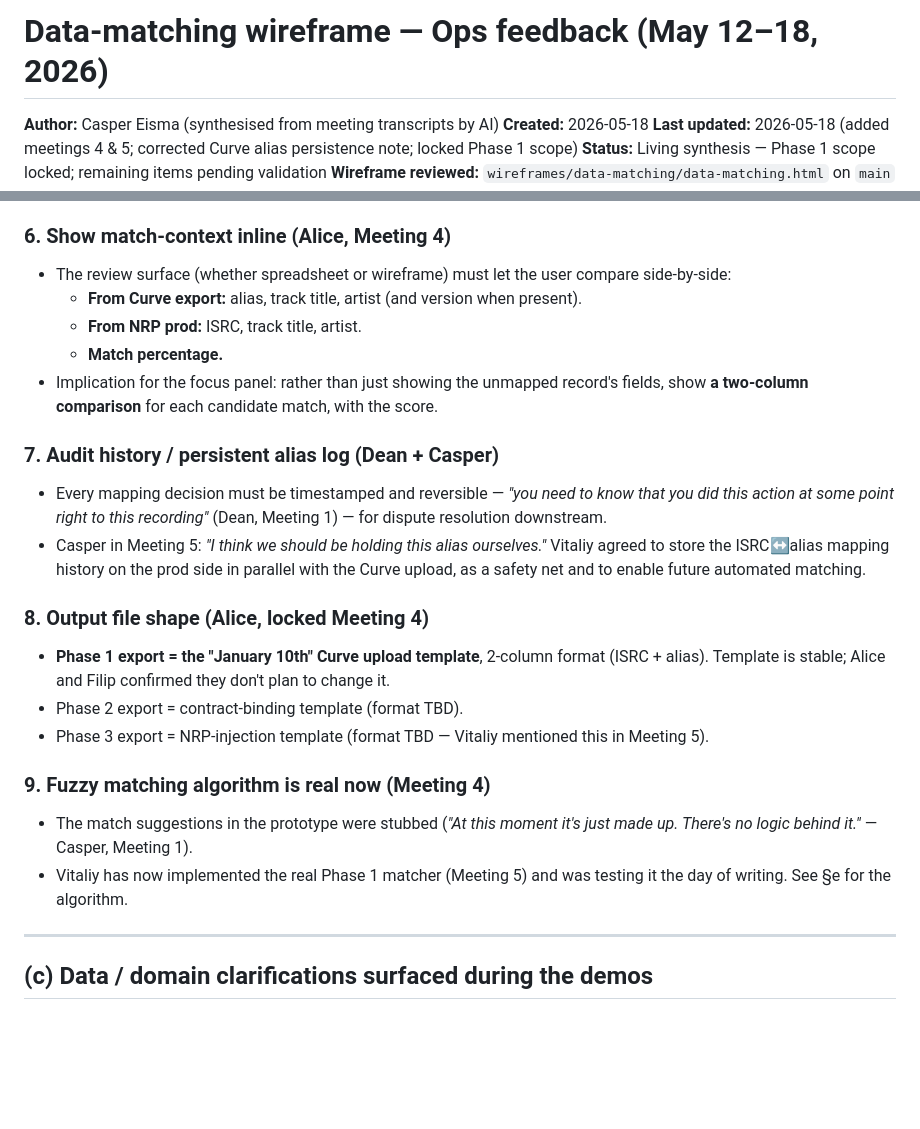
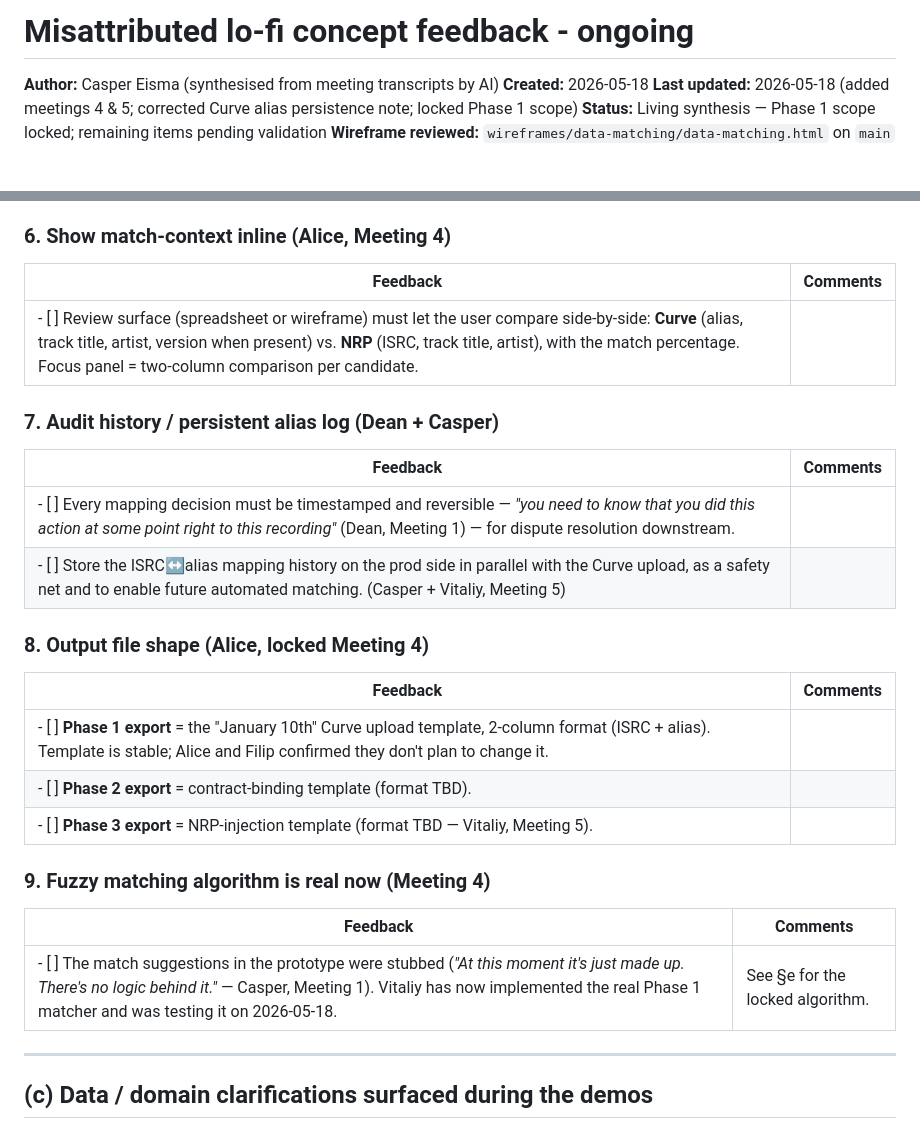
Before and after one commit to caspereisma/curve-statements-misattribution, a Markdown page: references/misattributed-lofi-concept-feedback-ongoing.md, 2 parts joined by grey strips. Rendered like a GitHub page; blank space fills up the shorter version.

```diff
--- a/references/wireframe-feedback-2026-05-12-and-13.md
+++ b/references/misattributed-lofi-concept-feedback-ongoing.md
@@ -1,4 +1,4 @@
-# Data-matching wireframe — Ops feedback (May 12–18, 2026)
+# Misattributed lo-fi concept feedback - ongoing
 
 **Author:** Casper Eisma (synthesised from meeting transcripts by AI)
 **Created:** 2026-05-18
@@ -99,26 +104,29 @@ Today's two-state pill is too coarse — update the top tab pills, the Mapping S
 ### 6. Show match-context inline (Alice, Meeting 4)
 
-- The review surface (whether spreadsheet or wireframe) must let the user compare side-by-side:
-  - **From Curve export:** alias, track title, artist (and version when present).
-  - **From NRP prod:** ISRC, track title, artist.
-  - **Match percentage.**
-- Implication for the focus panel: rather than just showing the unmapped record's fields, show **a two-column comparison** for each candidate match, with the score.
+| Feedback | Comments |
+|---|---|
+| - [ ] Review surface (spreadsheet or wireframe) must let the user compare side-by-side: **Curve** (alias, track title, artist, version when present) vs. **NRP** (ISRC, track title, artist), with the match percentage. Focus panel = two-column comparison per candidate. | |
 
 ### 7. Audit history / persistent alias log (Dean + Casper)
 
-- Every mapping decision must be timestamped and reversible — *"you need to know that you did this action at some point right to this recording"* (Dean, Meeting 1) — for dispute resolution downstream.
-- Casper in Meeting 5: *"I think we should be holding this alias ourselves."* Vitaliy agreed to store the ISRC↔alias mapping history on the prod side in parallel with the Curve upload, as a safety net and to enable future automated matching.
+| Feedback | Comments |
+|---|---|
+| - [ ] Every mapping decision must be timestamped and reversible — *"you need to know that you did this action at some point right to this recording"* (Dean, Meeting 1) — for dispute resolution downstream. | |
+| - [ ] Store the ISRC↔alias mapping history on the prod side in parallel with the Curve upload, as a safety net and to enable future automated matching. (Casper + Vitaliy, Meeting 5) | |
 
 ### 8. Output file shape (Alice, locked Meeting 4)
 
-- **Phase 1 export = the "January 10th" Curve upload template**, 2-column format (ISRC + alias). Template is stable; Alice and Filip confirmed they don't plan to change it.
-- Phase 2 export = contract-binding template (format TBD).
-- Phase 3 export = NRP-injection template (format TBD — Vitaliy mentioned this in Meeting 5).
+| Feedback | Comments |
+|---|---|
+| - [ ] **Phase 1 export** = the "January 10th" Curve upload template, 2-column format (ISRC + alias). Template is stable; Alice and Filip confirmed they don't plan to change it. | |
+| - [ ] **Phase 2 export** = contract-binding template (format TBD). | |
+| - [ ] **Phase 3 export** = NRP-injection template (format TBD — Vitaliy, Meeting 5). | |
 
 ### 9. Fuzzy matching algorithm is real now (Meeting 4)
 
-- The match suggestions in the prototype were stubbed (*"At this moment it's just made up. There's no logic behind it."* — Casper, Meeting 1).
-- Vitaliy has now implemented the real Phase 1 matcher (Meeting 5) and was testing it the day of writing. See §e for the algorithm.
+| Feedback | Comments |
+|---|---|
+| - [ ] The match suggestions in the prototype were stubbed (*"At this moment it's just made up. There's no logic behind it."* — Casper, Meeting 1). Vitaliy has now implemented the real Phase 1 matcher and was testing it on 2026-05-18. | See §e for the locked algorithm. |
 
 ---
 
```
Also changed, not shown: other parts of references/misattributed-lofi-concept-feedback-ongoing.md (+22 -17 lines).
